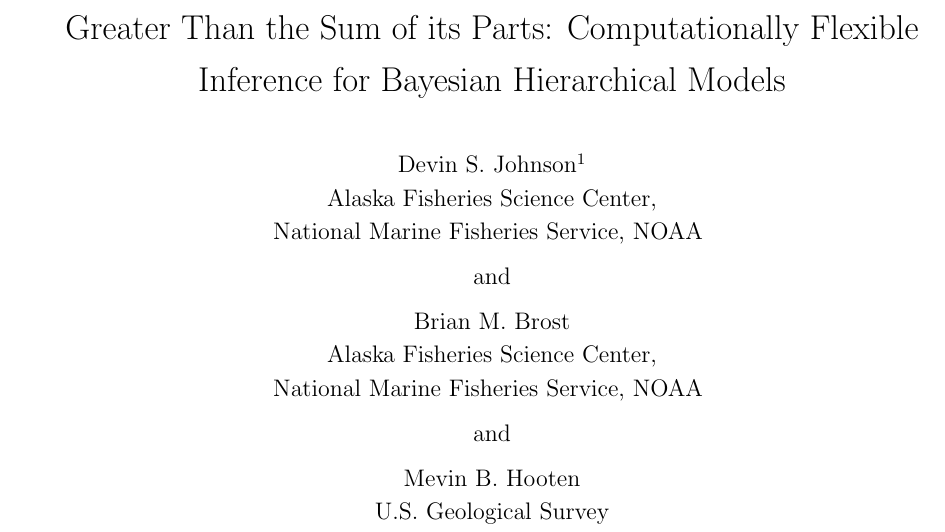
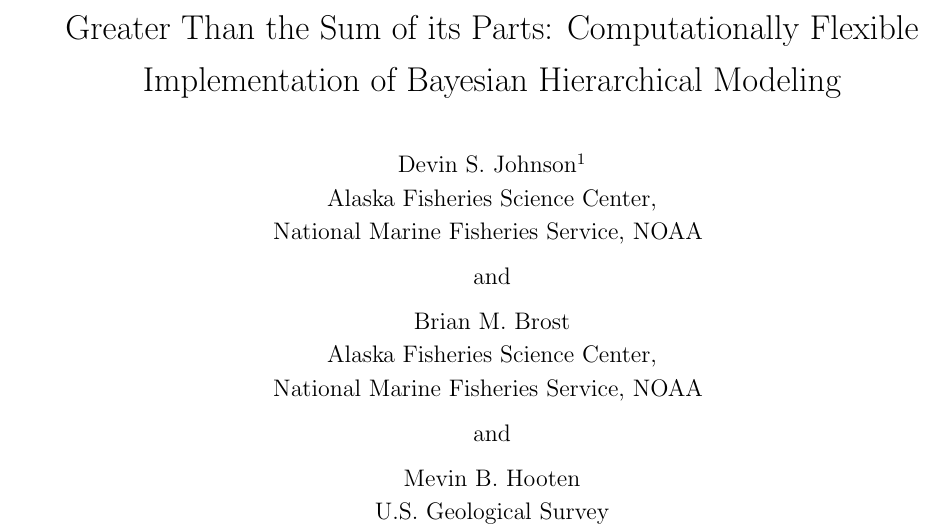
Before and after one commit to dsjohnson/2-stage, a LaTeX document (two_stage.tex): part of page 1 of 28, cut so that both start at the same text. Compiled offline with pdfLaTeX.

Commit message:
github test

```diff
--- a/two_stage.tex
+++ b/two_stage.tex
@@ -57,7 +57,7 @@
 \setlength{\parindent}{0pt}
 \renewcommand{\baselinestretch}{1.8}\normalsize
 
-{\Large Greater Than the Sum of its Parts: Computationally Flexible Inference for Bayesian Hierarchical Models}
+{\Large Greater Than the Sum of its Parts: Computationally Flexible Implementation of Bayesian Hierarchical Modeling}
 
 \renewcommand{\baselinestretch}{1.15}\normalsize
 \bigskip\bigskip
```
Also changed, not shown: 1 other file.
